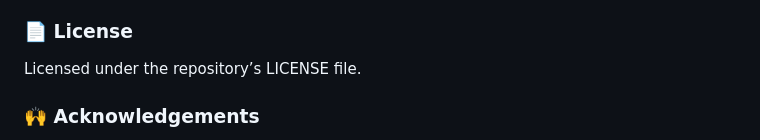
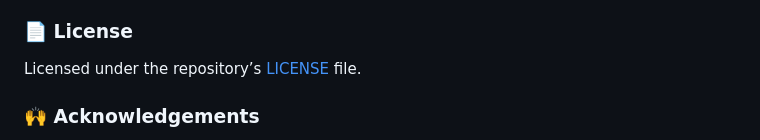
Before and after one commit to abhishree-k/club-hub, a Markdown page: README.md, the part around the change. Drawn GitHub-style.

Commit message:
Added license redirect link in README.md

```diff
--- a/README.md
+++ b/README.md
@@ -240,7 +240,7 @@ git push origin feature/your-feature
 
 ### 📄 License
 
-Licensed under the repository’s LICENSE file.
+Licensed under the repository’s [LICENSE](License) file.
 
 ### 🙌 Acknowledgements
 
```
